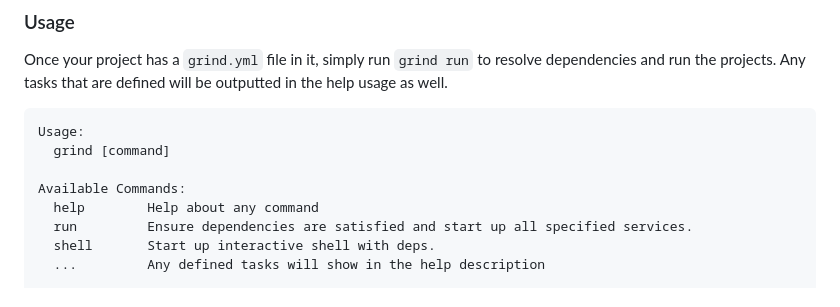
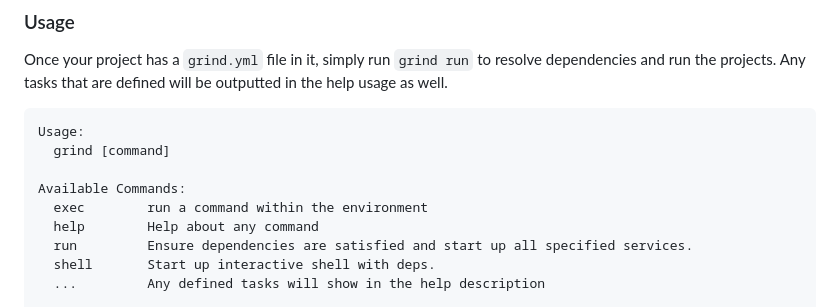
Before and after one commit to tanema/grind, a Markdown page: README.md, the part around the change. Drawn GitHub-style.

Commit message:
add exec

```diff
--- a/README.md
+++ b/README.md
@@ -26,6 +26,7 @@ Usage:
   grind [command]
 
 Available Commands:
+  exec        run a command within the environment
   help        Help about any command
   run         Ensure dependencies are satisfied and start up all specified services.
   shell       Start up interactive shell with deps.
```
